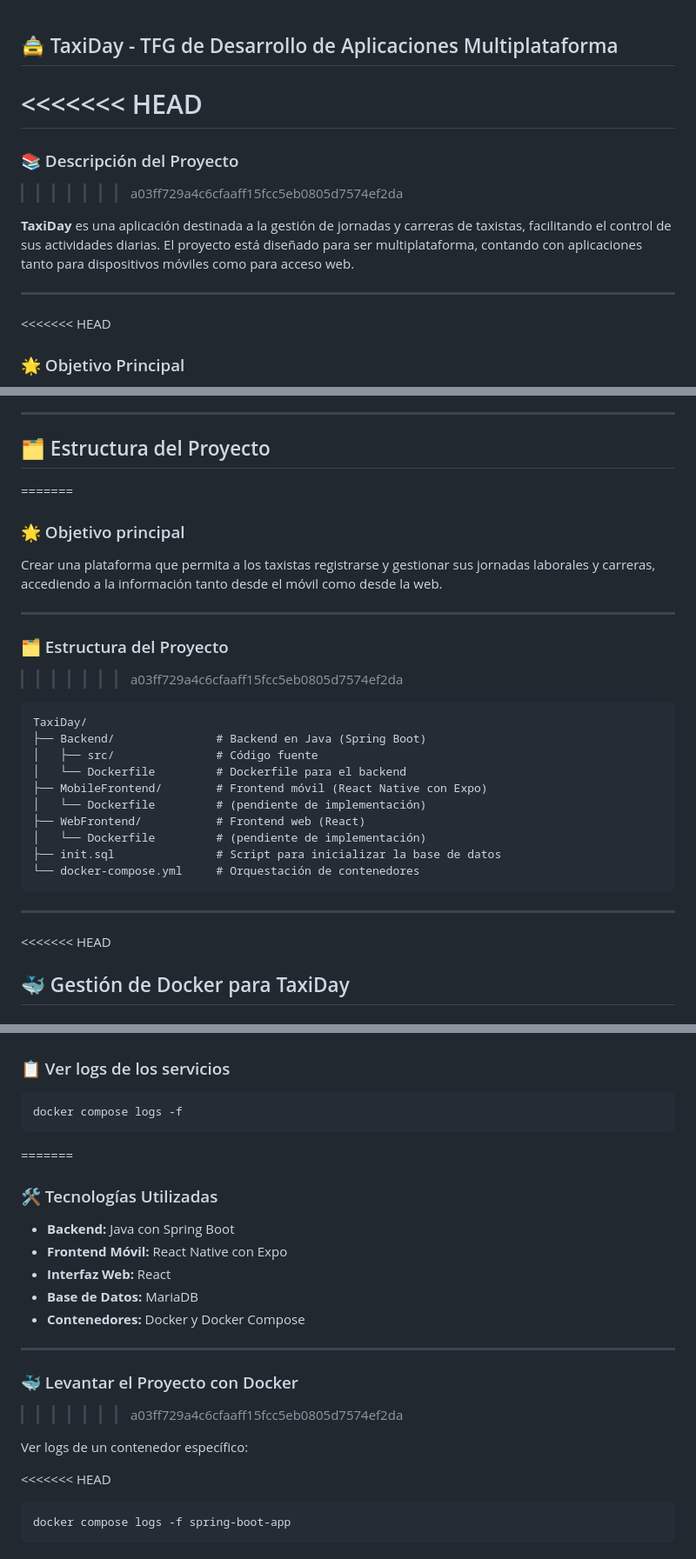
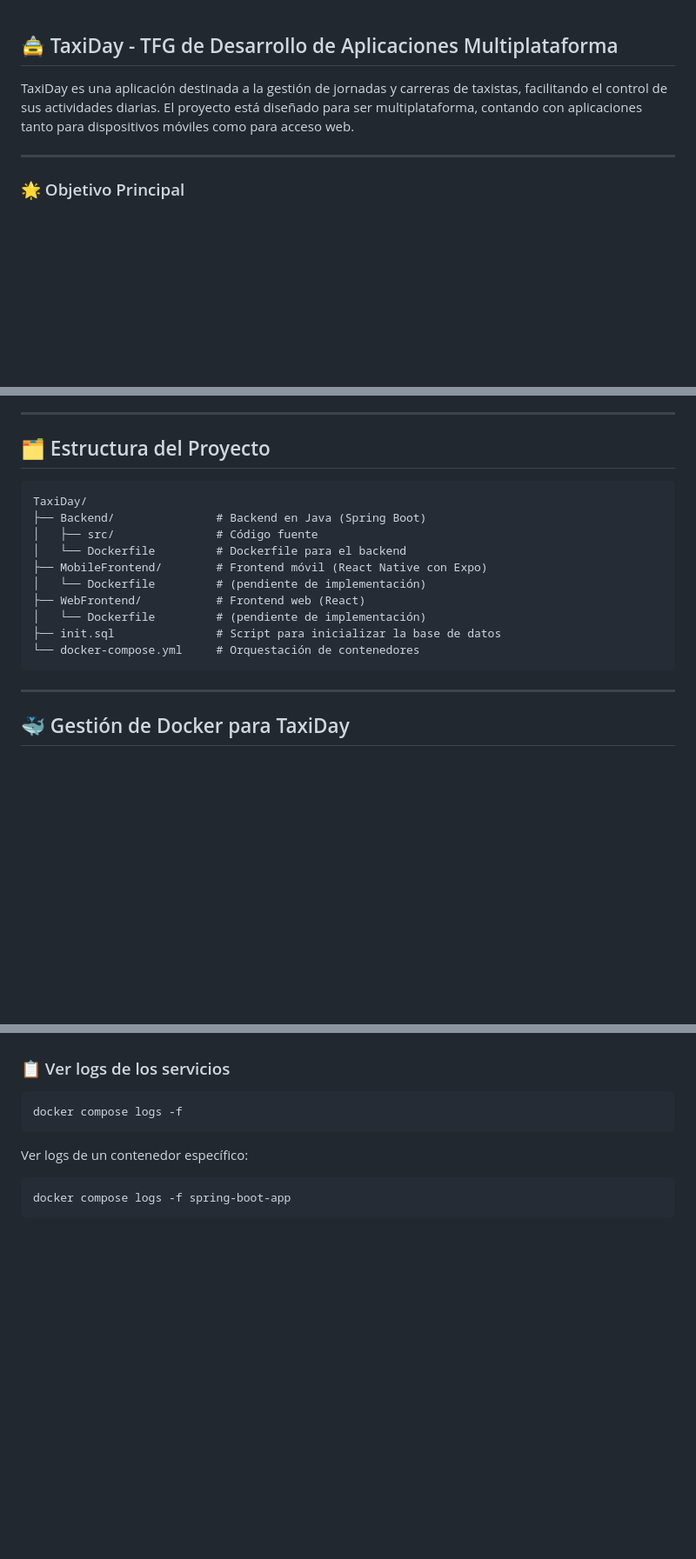
Before and after one commit to josca16/TaxiDay, a Markdown page: README.md, 3 parts joined by grey strips. Shown at 87% size. Drawn GitHub-style; blank space fills up the shorter version.

````diff
--- a/README.md
+++ b/README.md
@@ -1,15 +1,9 @@
 ## 🚖 TaxiDay - TFG de Desarrollo de Aplicaciones Multiplataforma
-<<<<<<< HEAD
-=======
 
-### 📚 Descripción del Proyecto
->>>>>>> a03ff729a4c6cfaaff15fcc5eb0805d7574ef2da
-
-**TaxiDay** es una aplicación destinada a la gestión de jornadas y carreras de taxistas, facilitando el control de sus actividades diarias. El proyecto está diseñado para ser multiplataforma, contando con aplicaciones tanto para dispositivos móviles como para acceso web.
+TaxiDay es una aplicación destinada a la gestión de jornadas y carreras de taxistas, facilitando el control de sus actividades diarias. El proyecto está diseñado para ser multiplataforma, contando con aplicaciones tanto para dispositivos móviles como para acceso web.
 
 ---
 
-<<<<<<< HEAD
 ### 🌟 Objetivo Principal
 
 Crear una plataforma que permita a los taxistas registrar y gestionar sus jornadas laborales y carreras, accediendo a la información tanto desde el móvil como desde la web, con especial atención a una experiencia rápida, sencilla y segura.
@@ -28,15 +22,6 @@ Crear una plataforma que permita a los taxistas registrar y gestionar sus jornad
 ---
 
 ## 🗂️ Estructura del Proyecto
-=======
-### 🌟 Objetivo principal
-
-Crear una plataforma que permita a los taxistas registrarse y gestionar sus jornadas laborales y carreras, accediendo a la información tanto desde el móvil como desde la web.
-
----
-
-### 🗂️ Estructura del Proyecto
->>>>>>> a03ff729a4c6cfaaff15fcc5eb0805d7574ef2da
 
 ```
 TaxiDay/
@@ -53,7 +38,6 @@ TaxiDay/
 
 ---
 
-<<<<<<< HEAD
 ## 🐳 Gestión de Docker para TaxiDay
 
 ### 🔄 Comando principal (modo *detached*)
@@ -70,23 +54,9 @@ docker compose up -d --build
 ```bash
 docker compose logs -f
 ```
-=======
-### 🛠️ Tecnologías Utilizadas
-
-- **Backend:** Java con Spring Boot
-- **Frontend Móvil:** React Native con Expo
-- **Interfaz Web:** React
-- **Base de Datos:** MariaDB
-- **Contenedores:** Docker y Docker Compose
-
----
-
-### 🐳 Levantar el Proyecto con Docker
->>>>>>> a03ff729a4c6cfaaff15fcc5eb0805d7574ef2da
 
 Ver logs de un contenedor específico:
 
-<<<<<<< HEAD
 ```bash
 docker compose logs -f spring-boot-app
 ```
````
Also changed, not shown: other parts of README.md (+1 -40 lines).
